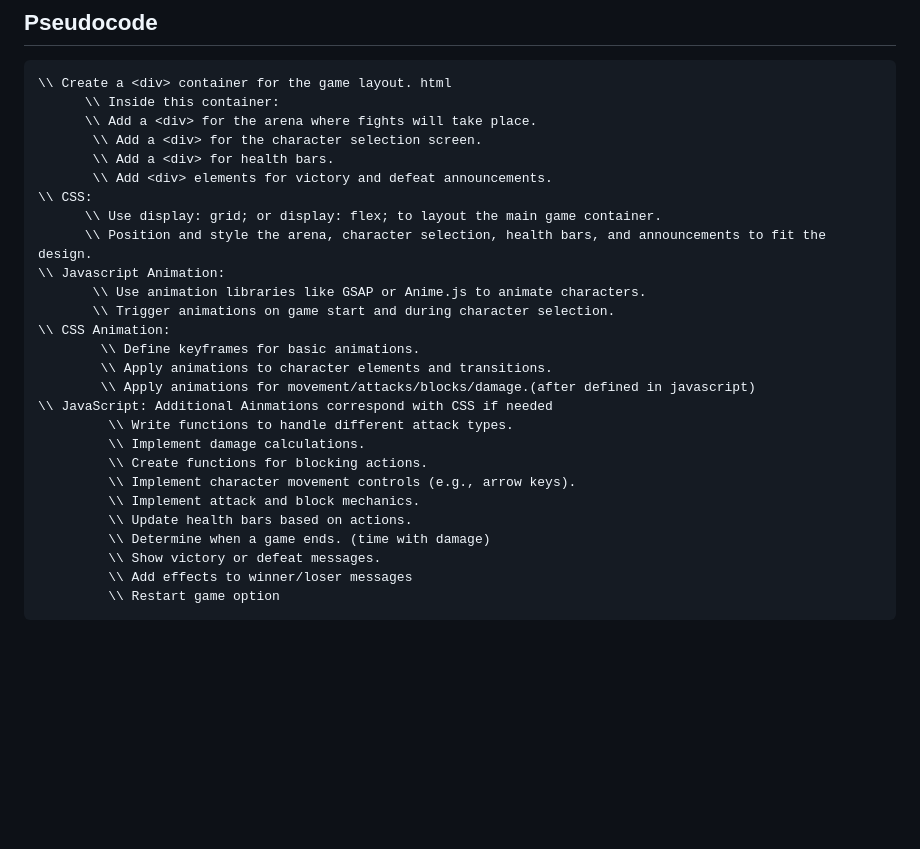
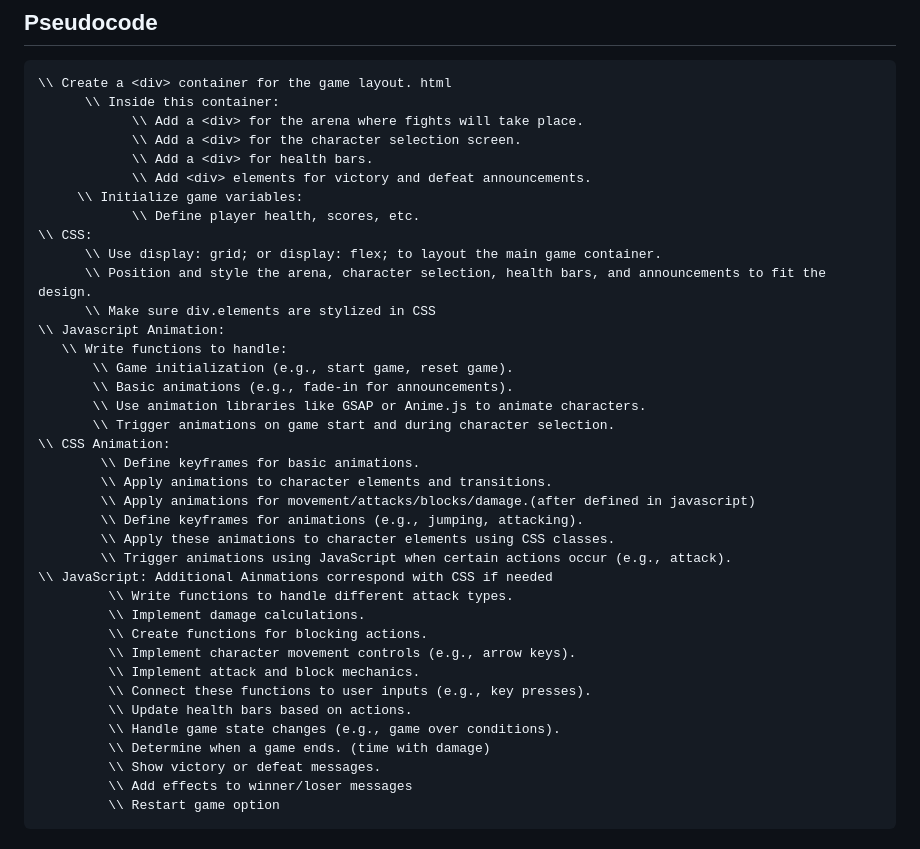
Before and after one commit to RobertAFranco/GojiraFight, a Markdown page: GameProposal.md, the part around the change. Drawn GitHub-style; blank space fills up the shorter version.

````diff
--- a/GameProposal.md
+++ b/GameProposal.md
@@ -31,27 +31,38 @@ As a player, I want to receive feedback on the outcome of the match (e.g., a "Yo
 ```\\
 \\ Create a <div> container for the game layout. html
       \\ Inside this container:
-      \\ Add a <div> for the arena where fights will take place.
-       \\ Add a <div> for the character selection screen.
-       \\ Add a <div> for health bars.
-       \\ Add <div> elements for victory and defeat announcements.
+            \\ Add a <div> for the arena where fights will take place.
+            \\ Add a <div> for the character selection screen.
+            \\ Add a <div> for health bars.
+            \\ Add <div> elements for victory and defeat announcements.
+     \\ Initialize game variables:
+            \\ Define player health, scores, etc.
 \\ CSS:
       \\ Use display: grid; or display: flex; to layout the main game container.
       \\ Position and style the arena, character selection, health bars, and announcements to fit the design.
+      \\ Make sure div.elements are stylized in CSS
 \\ Javascript Animation:
+   \\ Write functions to handle:
+       \\ Game initialization (e.g., start game, reset game).
+       \\ Basic animations (e.g., fade-in for announcements).
        \\ Use animation libraries like GSAP or Anime.js to animate characters.
        \\ Trigger animations on game start and during character selection.
 \\ CSS Animation:
         \\ Define keyframes for basic animations.
         \\ Apply animations to character elements and transitions.
         \\ Apply animations for movement/attacks/blocks/damage.(after defined in javascript)
+        \\ Define keyframes for animations (e.g., jumping, attacking).
+        \\ Apply these animations to character elements using CSS classes.
+        \\ Trigger animations using JavaScript when certain actions occur (e.g., attack).
 \\ JavaScript: Additional Ainmations correspond with CSS if needed
          \\ Write functions to handle different attack types.
          \\ Implement damage calculations.
          \\ Create functions for blocking actions.
          \\ Implement character movement controls (e.g., arrow keys).
          \\ Implement attack and block mechanics.
+         \\ Connect these functions to user inputs (e.g., key presses).
          \\ Update health bars based on actions.
+         \\ Handle game state changes (e.g., game over conditions).
          \\ Determine when a game ends. (time with damage)
          \\ Show victory or defeat messages.
          \\ Add effects to winner/loser messages
````
